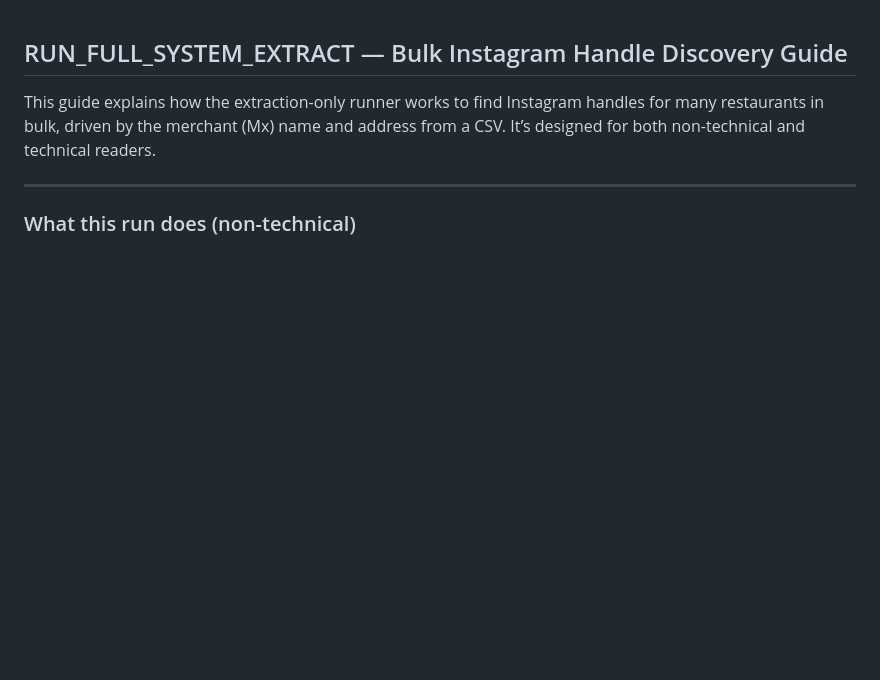
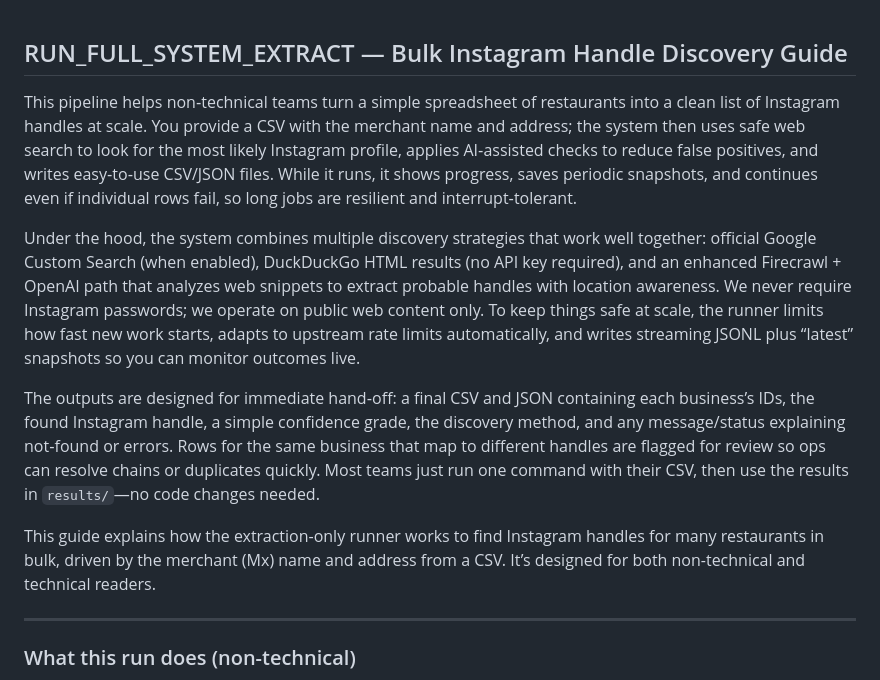
Before and after one commit to vjain1999/rx-media-manager, a Markdown page: RUN_FULL_SYSTEM_EXTRACT_GUIDE.md, the part around one of its changes. GitHub-like rendering; blank space fills up the shorter version.

Commit message:
docs(extract): update RUN_FULL_SYSTEM_EXTRACT_GUIDE with clearer overview and diagram labels\n\nCo-authored-by: factory-droid[bot] <138933559+factory-droid[bot]@users.noreply.github.com>

```diff
--- a/RUN_FULL_SYSTEM_EXTRACT_GUIDE.md
+++ b/RUN_FULL_SYSTEM_EXTRACT_GUIDE.md
@@ -1,4 +1,10 @@
 ## RUN_FULL_SYSTEM_EXTRACT — Bulk Instagram Handle Discovery Guide
+
+This pipeline helps non‑technical teams turn a simple spreadsheet of restaurants into a clean list of Instagram handles at scale. You provide a CSV with the merchant name and address; the system then uses safe web search to look for the most likely Instagram profile, applies AI‑assisted checks to reduce false positives, and writes easy‑to‑use CSV/JSON files. While it runs, it shows progress, saves periodic snapshots, and continues even if individual rows fail, so long jobs are resilient and interrupt‑tolerant.
+
+Under the hood, the system combines multiple discovery strategies that work well together: official Google Custom Search (when enabled), DuckDuckGo HTML results (no API key required), and an enhanced Firecrawl + OpenAI path that analyzes web snippets to extract probable handles with location awareness. We never require Instagram passwords; we operate on public web content only. To keep things safe at scale, the runner limits how fast new work starts, adapts to upstream rate limits automatically, and writes streaming JSONL plus “latest” snapshots so you can monitor outcomes live.
+
+The outputs are designed for immediate hand‑off: a final CSV and JSON containing each business’s IDs, the found Instagram handle, a simple confidence grade, the discovery method, and any message/status explaining not‑found or errors. Rows for the same business that map to different handles are flagged for review so ops can resolve chains or duplicates quickly. Most teams just run one command with their CSV, then use the results in `results/`—no code changes needed.
 
 This guide explains how the extraction-only runner works to find Instagram handles for many restaurants in bulk, driven by the merchant (Mx) name and address from a CSV. It’s designed for both non-technical and technical readers.
 
```
Also changed, not shown: other parts of RUN_FULL_SYSTEM_EXTRACT_GUIDE.md (+2 -2 lines).
